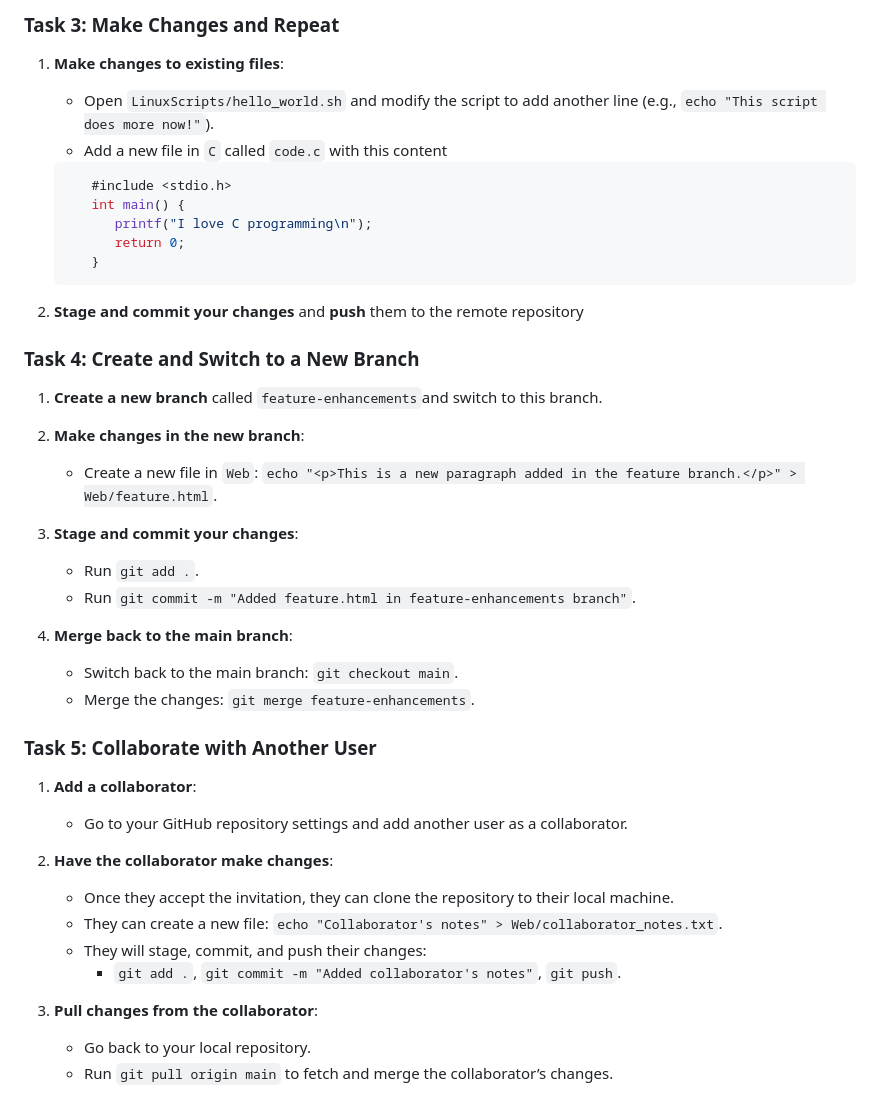
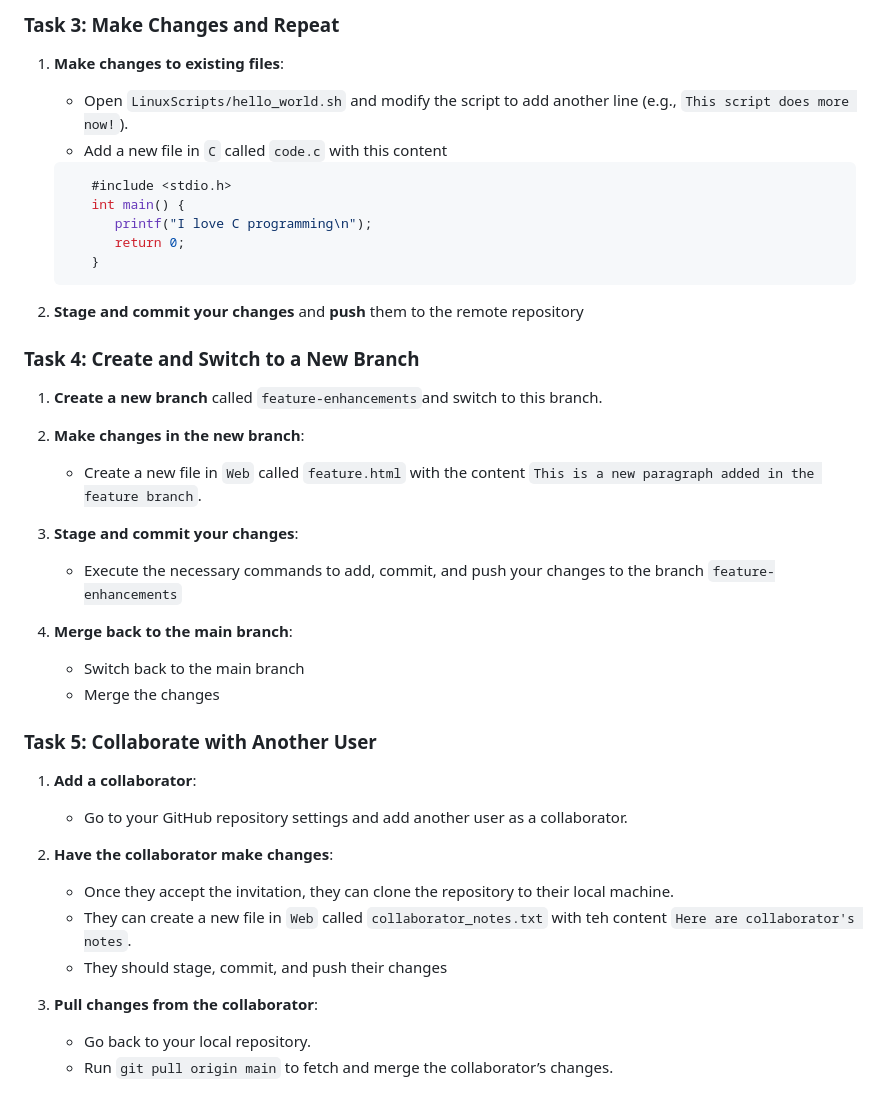
Before and after one commit to evisp/HandsOnHolberton, a Markdown page: Git/1.GitFundamentals.md, the part around the change. Drawn GitHub-style.

Commit message:
update git fundamentals

````diff
--- a/Git/1.GitFundamentals.md
+++ b/Git/1.GitFundamentals.md
@@ -57,7 +57,7 @@ These tasks are designed to help you learn Git fundamentals through practical ex
 
 ### Task 3: Make Changes and Repeat
 1. **Make changes to existing files**:
-   - Open `LinuxScripts/hello_world.sh` and modify the script to add another line (e.g., `echo "This script does more now!"`).
+   - Open `LinuxScripts/hello_world.sh` and modify the script to add another line (e.g.,  `This script does more now!`).
    - Add a new file in `C` called `code.c` with this content
    ```c
       #include <stdio.h>
@@ -73,15 +73,15 @@ These tasks are designed to help you learn Git fundamentals through practical ex
 1. **Create a new branch** called `feature-enhancements`and switch to this branch.
 
 2. **Make changes in the new branch**:
-   - Create a new file in `Web`: `echo "<p>This is a new paragraph added in the feature branch.</p>" > Web/feature.html`.
+   - Create a new file in `Web` called `feature.html` with the content `This is a new paragraph added in the feature branch`.
 
 3. **Stage and commit your changes**:
-   - Run `git add .`.
-   - Run `git commit -m "Added feature.html in feature-enhancements branch"`.
+   - Execute the necessary commands to add, commit, and push your changes to the branch `feature-enhancements`
+
 
 4. **Merge back to the main branch**:
-   - Switch back to the main branch: `git checkout main`.
-   - Merge the changes: `git merge feature-enhancements`.
+   - Switch back to the main branch
+   - Merge the changes
 
 ### Task 5: Collaborate with Another User
 1. **Add a collaborator**:
@@ -89,9 +89,8 @@ These tasks are designed to help you learn Git fundamentals through practical ex
 
 2. **Have the collaborator make changes**:
    - Once they accept the invitation, they can clone the repository to their local machine.
-   - They can create a new file: `echo "Collaborator's notes" > Web/collaborator_notes.txt`.
-   - They will stage, commit, and push their changes:
-     - `git add .`, `git commit -m "Added collaborator's notes"`, `git push`.
+   - They can create a new file in `Web` called `collaborator_notes.txt` with teh content `Here are collaborator's notes`.
+   - They should stage, commit, and push their changes
 
 3. **Pull changes from the collaborator**:
    - Go back to your local repository.
````
